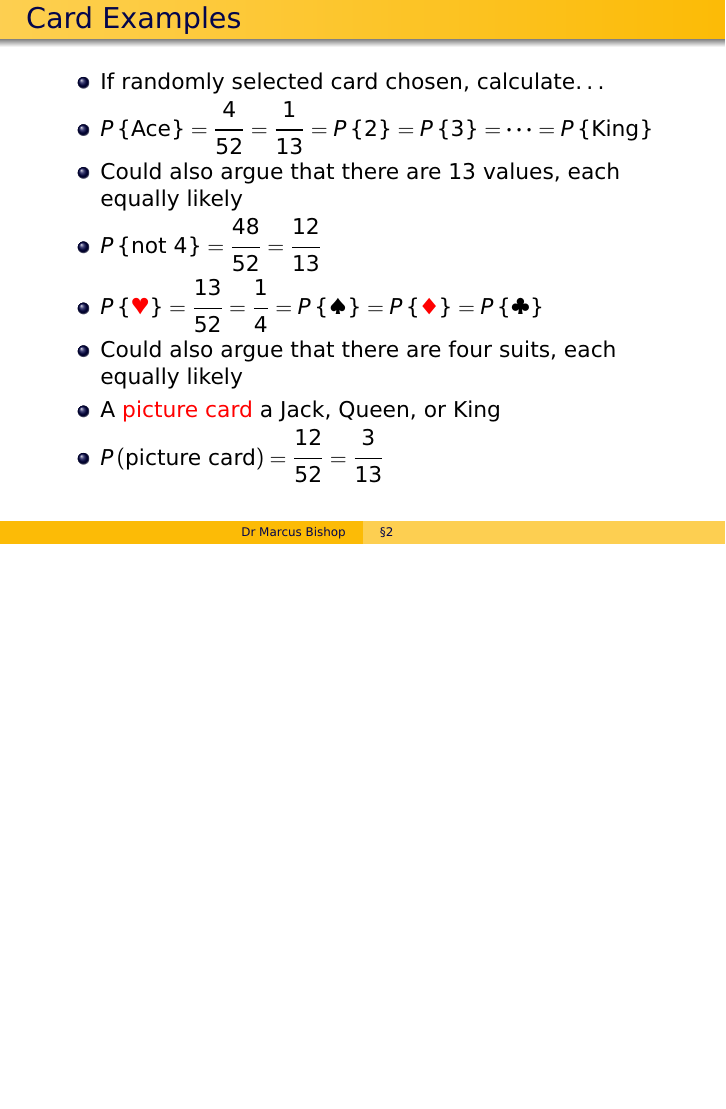
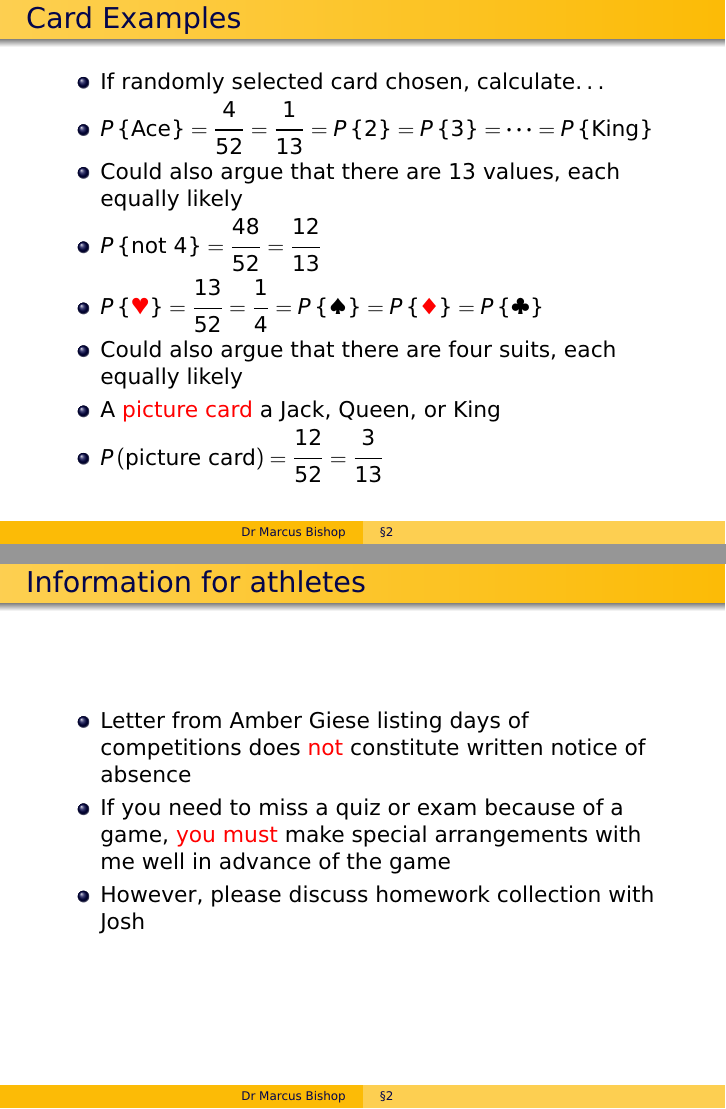
Before and after one commit to marcusjbishop/104, LaTeX slides (2.tex): page 11 of 16 before the commit and pages 11 and 12 of 17 after it, the two joined at a grey line, the shorter picture padded with empty space. Compiled offline with pdfLaTeX.

Commit message:
added note about games

```diff
--- a/2.tex
+++ b/2.tex
@@ -251,6 +251,17 @@ $P\left(\text{not $E$}\right)=1-P\left(E\right)
 \end{itemize}
 \end{frame}
 
+\begin{frame}{Information for athletes}
+\begin{itemize}
+\item Letter from Amber Giese listing
+days of competitions does \alert{not} constitute
+written notice of absence
+\item If you need to miss a quiz or exam because of a game, \alert{you must}
+make special arrangements with me well in advance of the game
+\item However, please discuss homework collection with Josh
+\end{itemize}
+\end{frame}
+
 \begin{frame}{Cystic Fibrosis (Exercise 77)}
 \begin{itemize}
 \item Cystic Fibrosis inherited by $1/2500$ Caucasian
```
